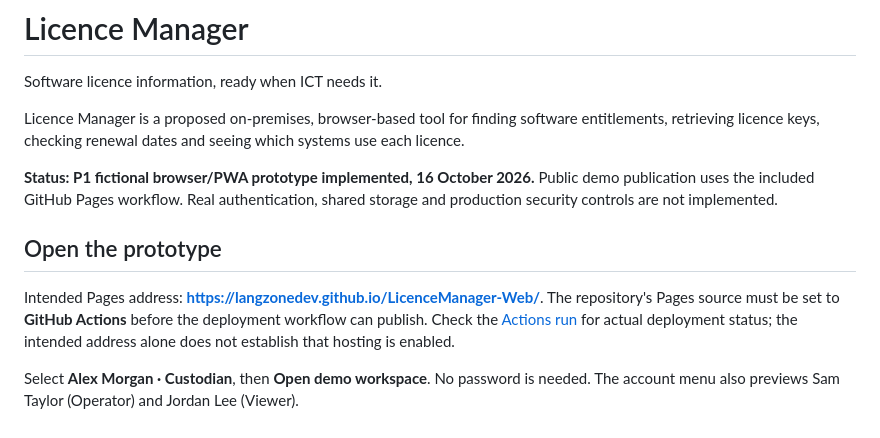
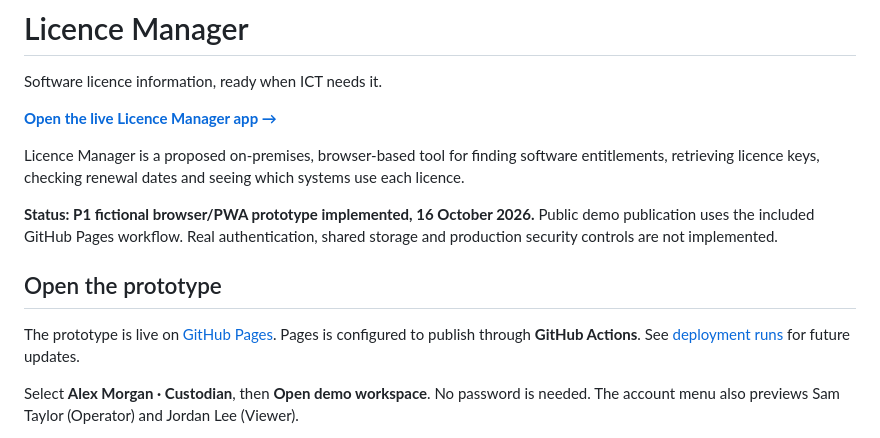
Before and after one commit to langzonedev/LicenceManager-Web, a Markdown page: README.md, the part around the change. Rendered like a GitHub page.

Commit message:
docs: prominently link the live Licence Manager app

```diff
--- a/README.md
+++ b/README.md
@@ -1,6 +1,8 @@
 # Licence Manager
 
 Software licence information, ready when ICT needs it.
+
+**[Open the live Licence Manager app →](https://langzonedev.github.io/LicenceManager-Web/)**
 
 Licence Manager is a proposed on-premises, browser-based tool for finding software entitlements, retrieving licence keys, checking renewal dates and seeing which systems use each licence.
 
@@ -8,7 +10,7 @@ Licence Manager is a proposed on-premises, browser-based tool for finding softwa
 
 ## Open the prototype
 
-Intended Pages address: **https://langzonedev.github.io/LicenceManager-Web/**. The repository's Pages source must be set to **GitHub Actions** before the deployment workflow can publish. Check the [Actions run](https://github.com/langzonedev/LicenceManager-Web/actions) for actual deployment status; the intended address alone does not establish that hosting is enabled.
+The prototype is live on [GitHub Pages](https://langzonedev.github.io/LicenceManager-Web/). Pages is configured to publish through **GitHub Actions**. See [deployment runs](https://github.com/langzonedev/LicenceManager-Web/actions) for future updates.
 
 Select **Alex Morgan · Custodian**, then **Open demo workspace**. No password is needed. The account menu also previews Sam Taylor (Operator) and Jordan Lee (Viewer).
 
```
